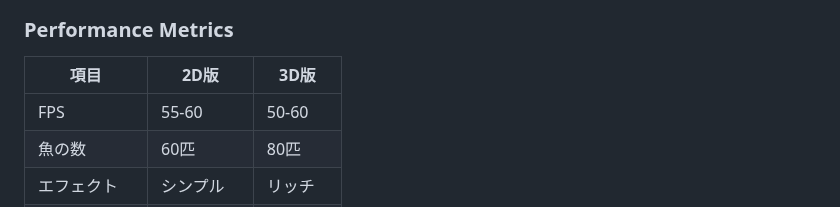
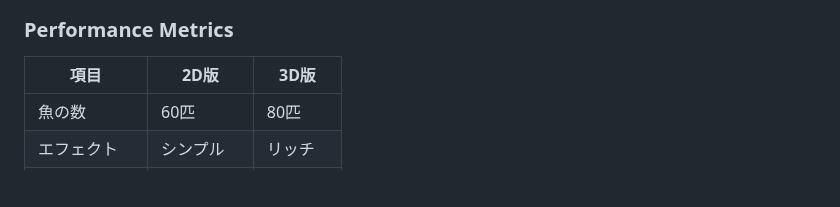
Before and after one commit to miki-mini/my-line-bots, a Markdown page: animals/fish.md, the part around one of its changes. GitHub-like rendering; blank space fills up the shorter version.

```diff
--- a/animals/fish.md
+++ b/animals/fish.md
@@ -305,7 +336,6 @@ class ParticleSystem {
 
 | 項目 | 2D版 | 3D版 |
 |------|------|------|
-| FPS | 55-60 | 50-60 |
 | 魚の数 | 60匹 | 80匹 |
 | エフェクト | シンプル | リッチ |
 | メモリ使用量 | ~150MB | ~250MB |
```
Also changed, not shown: other parts of animals/fish.md (+32 -1 lines).
